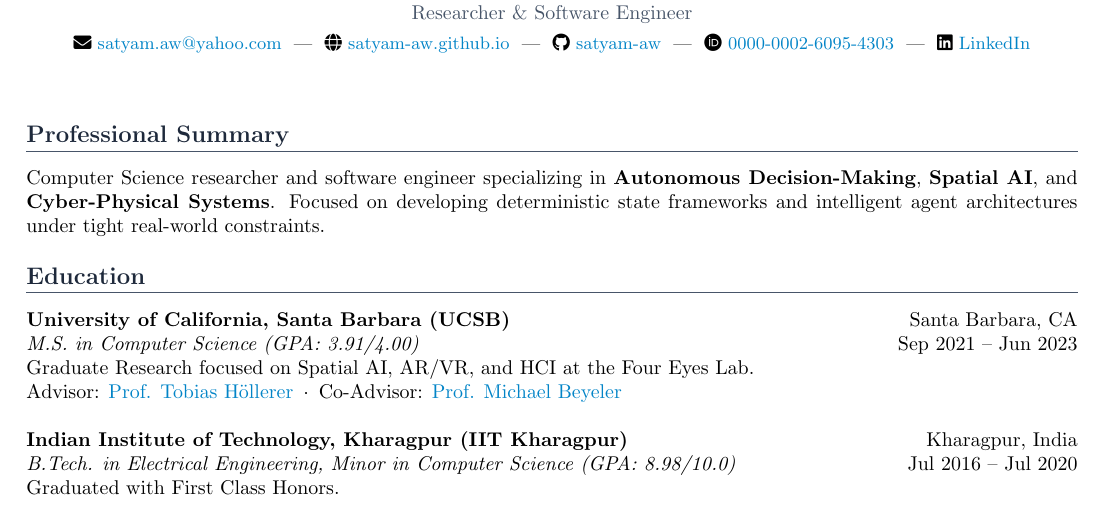
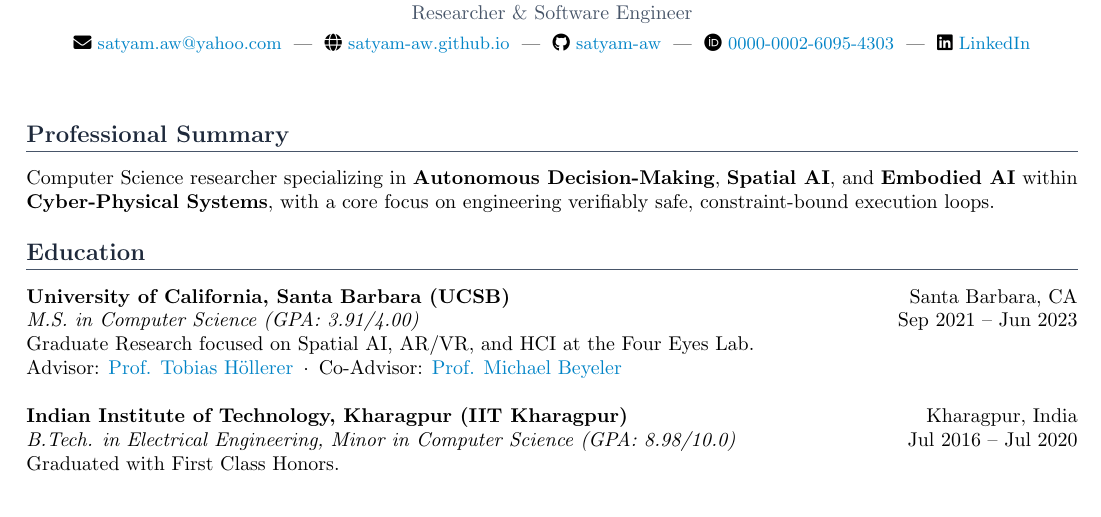
Before and after one commit to satyam-aw/my_cv, a LaTeX CV (satyam_awasthi_cv.tex): part of page 1 of 3, cut so that both start at the same text. Compiled offline with pdfLaTeX.

Commit message:
updated summary

```diff
--- a/satyam_awasthi_cv.tex
+++ b/satyam_awasthi_cv.tex
@@ -57,7 +57,7 @@
 
 % ==================== RESEARCH SUMMARY ====================
 \section*{Professional Summary}
-Computer Science researcher and software engineer specializing in \textbf{Autonomous Decision-Making}, \textbf{Spatial AI}, and \textbf{Cyber-Physical Systems}. Focused on developing deterministic state frameworks and intelligent agent architectures under tight real-world constraints.
+Computer Science researcher specializing in \textbf{Autonomous Decision-Making}, \textbf{Spatial AI}, and \textbf{Embodied AI} within \textbf{Cyber-Physical Systems}, with a core focus on engineering verifiably safe, constraint-bound execution loops.
 
 % ==================== EDUCATION ====================
 \section*{Education}
```
Also changed, not shown: satyam_awasthi_cv.pdf, 3 other files.
